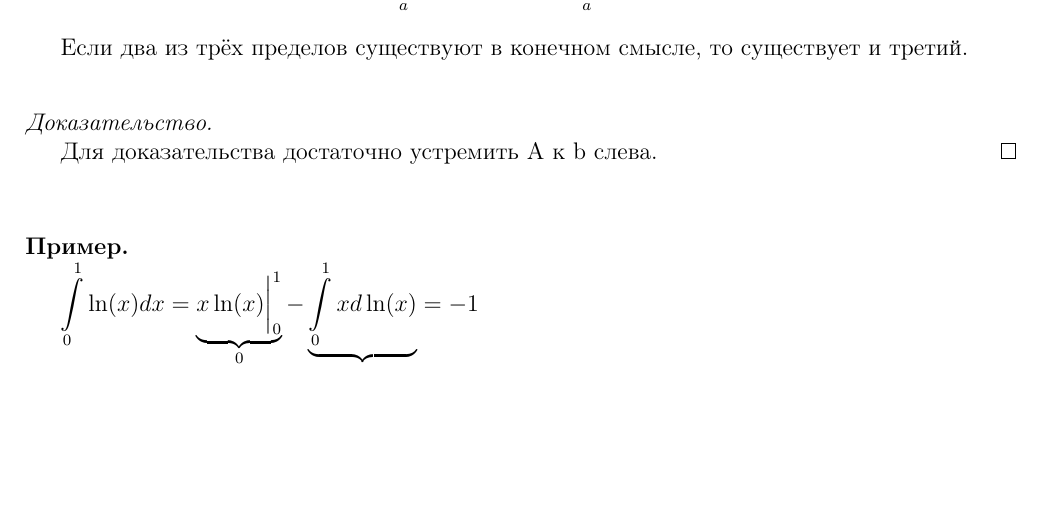
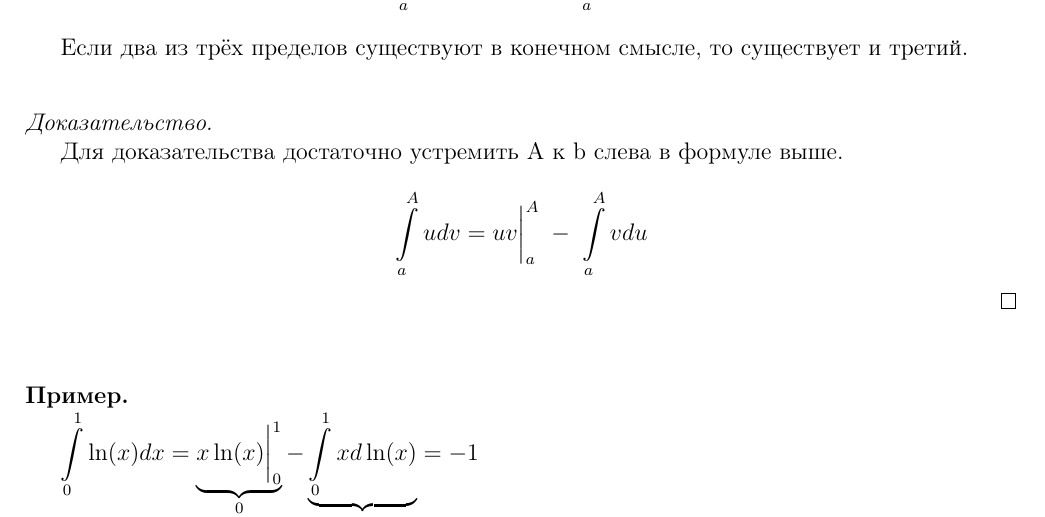
Before and after one commit to fessur/Math-Analysis-notes, a LaTeX document (tex/question29.tex): part of the page, cut so that both start at the same text, the shorter picture padded with empty space. Compiled offline with pdfLaTeX.

Commit message:
Extended proof in ticket 29

```diff
--- a/tex/question29.tex
+++ b/tex/question29.tex
@@ -15,7 +15,8 @@
 
     ~
 
-    Для доказательства достаточно устремить A к b слева.
+    Для доказательства достаточно устремить A к b слева в формуле выше. \\
+    \[ \displaystyle\int\limits_{ a}^{ A} udv = uv \bigg |^A_a \; - \; \displaystyle\int\limits_{ a}^{ A} vdu\]
 \end{proof}
 
 \vspace{5mm}
```
